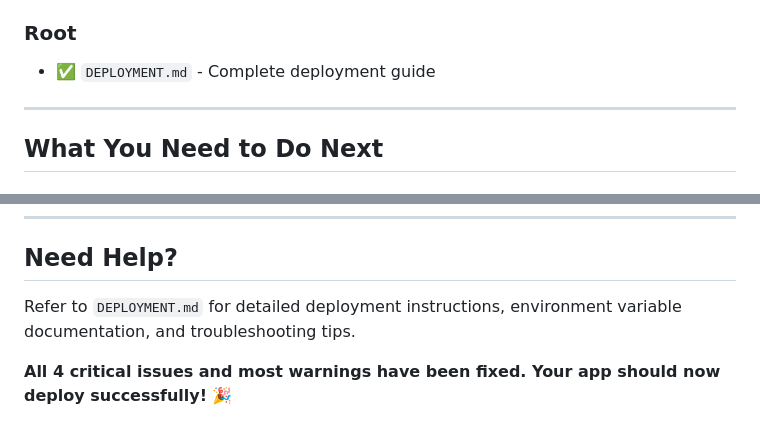
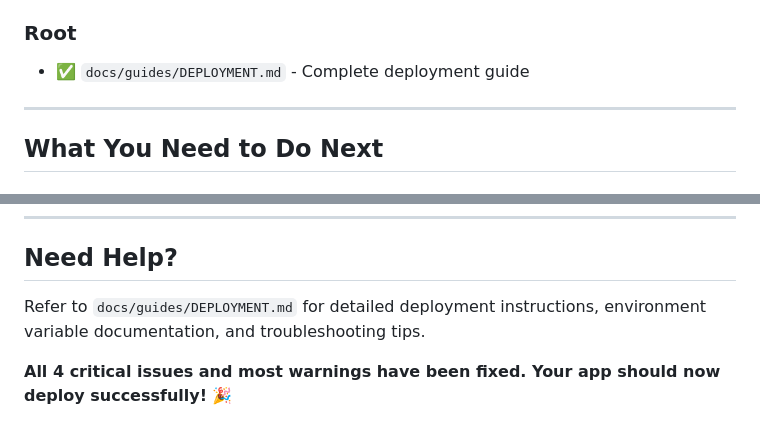
Before and after one commit to chinmay1248/PersonaAI, a Markdown page: docs/reports/FIX_SUMMARY.md, 2 parts joined by grey strips. GitHub-like rendering.

Commit message:
tuck the review and testing notes into docs/reports

```diff
--- a/FIX_SUMMARY.md
+++ b/docs/reports/FIX_SUMMARY.md
@@ -101,7 +101,7 @@ Your repository had **18 deployment issues** that prevented it from running. The
 - ✅ `personaai-app/.env.example` - Created
 
 ### Root
-- ✅ `DEPLOYMENT.md` - Complete deployment guide
+- ✅ `docs/guides/DEPLOYMENT.md` - Complete deployment guide
 
 ---
 
@@ -189,6 +189,6 @@ npm start
 
 ## Need Help?
 
-Refer to `DEPLOYMENT.md` for detailed deployment instructions, environment variable documentation, and troubleshooting tips.
+Refer to `docs/guides/DEPLOYMENT.md` for detailed deployment instructions, environment variable documentation, and troubleshooting tips.
 
 **All 4 critical issues and most warnings have been fixed. Your app should now deploy successfully!** 🎉
```
Also changed, not shown: docs/reports/CODE_REVIEW.md (renamed from CODE_REVIEW.md), docs/reports/TESTING_RESULTS.md (renamed from TESTING_RESULTS.md).
